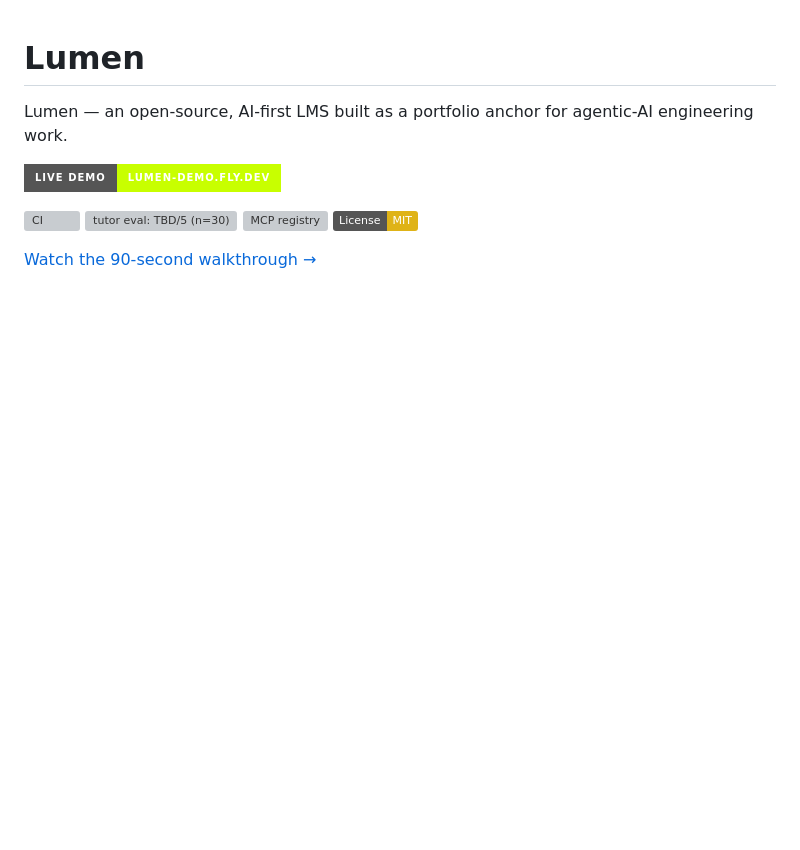
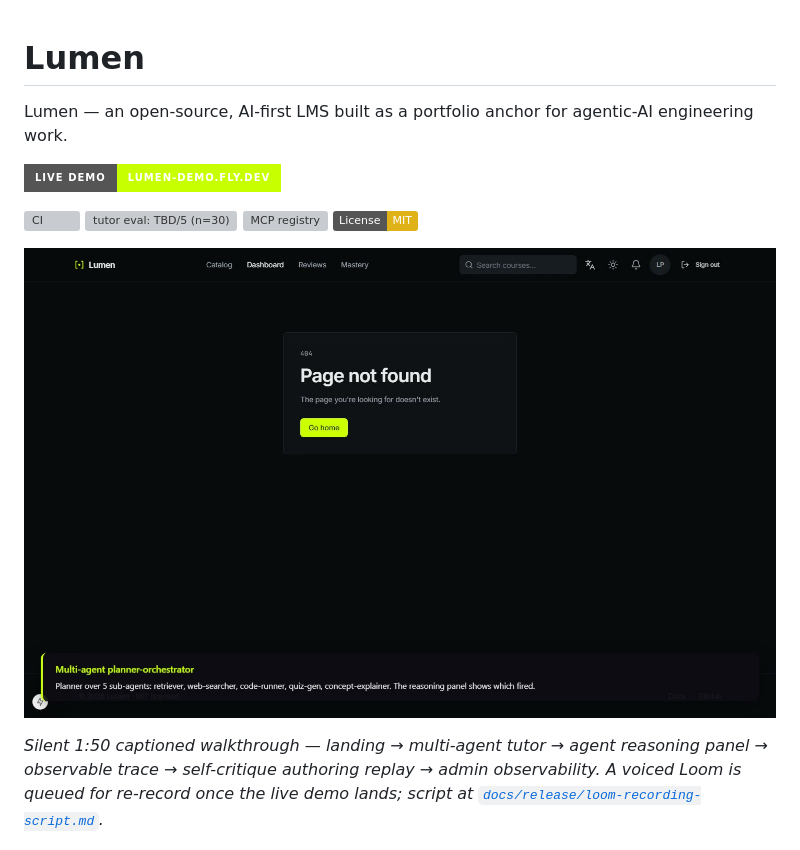
Before and after one commit to stackoracle/fastapi-AI-learing, a Markdown page: README.md, the part around the change. GitHub-like rendering; pictures changed too: docs/screencast/walkthrough-poster.jpg (added); badges without logos; blank space fills up the shorter version; grey boxes are pictures that could not be loaded.

```diff
--- a/README.md
+++ b/README.md
@@ -10,8 +10,10 @@ Lumen — an open-source, AI-first LMS built as a portfolio anchor for agentic-A
 [![MCP registry](https://img.shields.io/badge/MCP%20registry-io.github.ahmedEid1%2Flumen-blue)](https://registry.modelcontextprotocol.io/v0/servers?search=io.github.ahmedEid1%2Flumen)
 [![License: MIT](https://img.shields.io/badge/License-MIT-yellow.svg)](LICENSE)
 
-[Watch the 90-second walkthrough →](#)
-<!-- LOOM_URL_TBD: paste the Loom URL once the H4 demo is up and the screencast is recorded -->
+[![Watch the captioned walkthrough →](docs/screencast/walkthrough-poster.jpg)](docs/screencast/walkthrough.mp4)
+
+*Silent 1:50 captioned walkthrough — landing → multi-agent tutor → agent reasoning panel → observable trace → self-critique authoring replay → admin observability. A voiced Loom is queued for re-record once the live demo lands; script at [`docs/release/loom-recording-script.md`](docs/release/loom-recording-script.md).*
+<!-- LOOM_URL_TBD: replace this captioned-walkthrough block with a Loom URL once the voiced version is recorded against the live demo -->
 
 ![Lumen tutor with agent reasoning trace](docs/screenshots/hero.png)
 
```
Also changed, not shown: 4 other files.
